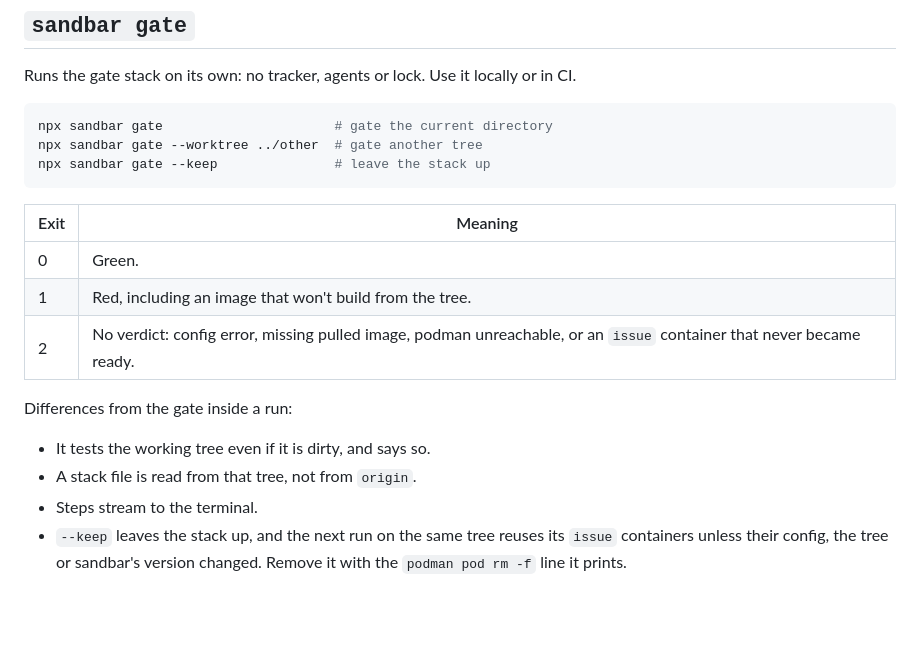
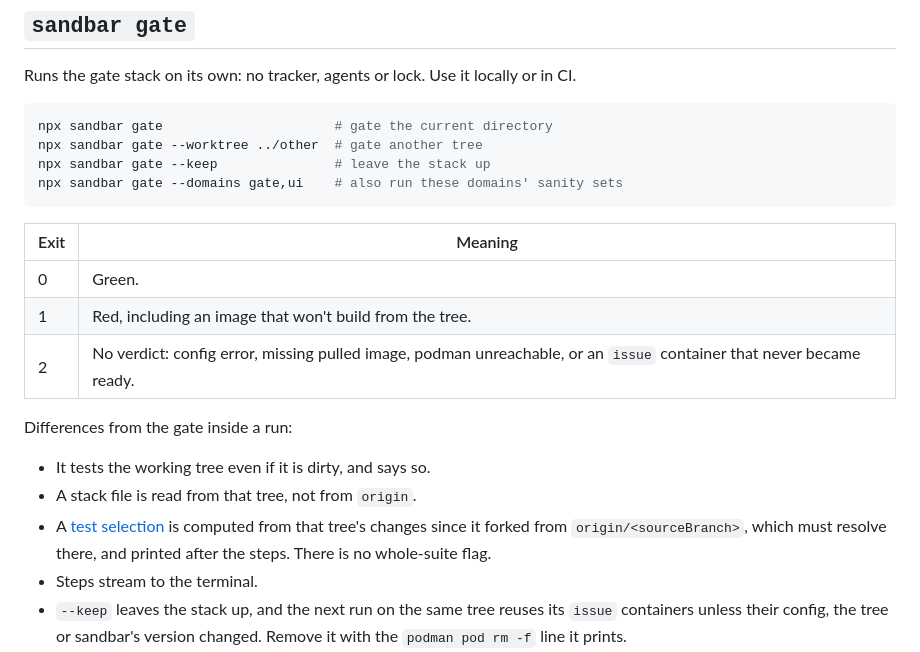
Before and after one commit to Tojins/sandbar, a Markdown page: docs/reference.md, the part around one of its changes. Rendered like a GitHub page; blank space fills up the shorter version.

````diff
--- a/docs/reference.md
+++ b/docs/reference.md
@@ -654,6 +688,7 @@ in CI.
 npx sandbar gate                      # gate the current directory
 npx sandbar gate --worktree ../other  # gate another tree
 npx sandbar gate --keep               # leave the stack up
+npx sandbar gate --domains gate,ui    # also run these domains' sanity sets
 ```
 
 | Exit | Meaning |
@@ -666,6 +701,9 @@ Differences from the gate inside a run:
 
 - It tests the working tree even if it is dirty, and says so.
 - A stack file is read from that tree, not from `origin`.
+- A [test selection](#test-selection) is computed from that tree's changes
+  since it forked from `origin/<sourceBranch>`, which must resolve there,
+  and printed after the steps. There is no whole-suite flag.
 - Steps stream to the terminal.
 - `--keep` leaves the stack up, and the next run on the same tree reuses its
   `issue` containers unless their config, the tree or sandbar's version
````
Also changed, not shown: other parts of docs/reference.md (+39 -5 lines), CLAUDE.md (+11 -3 lines).
